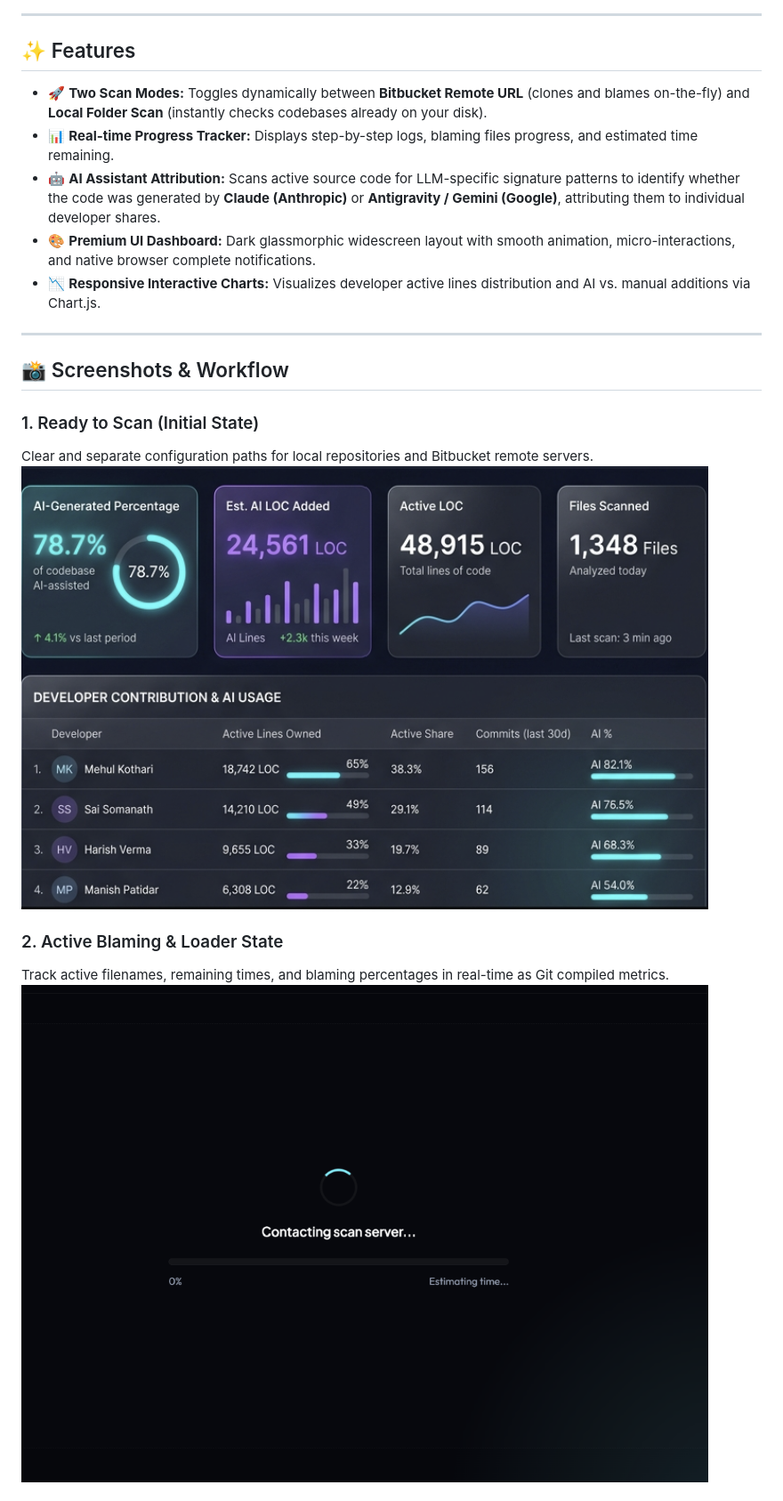
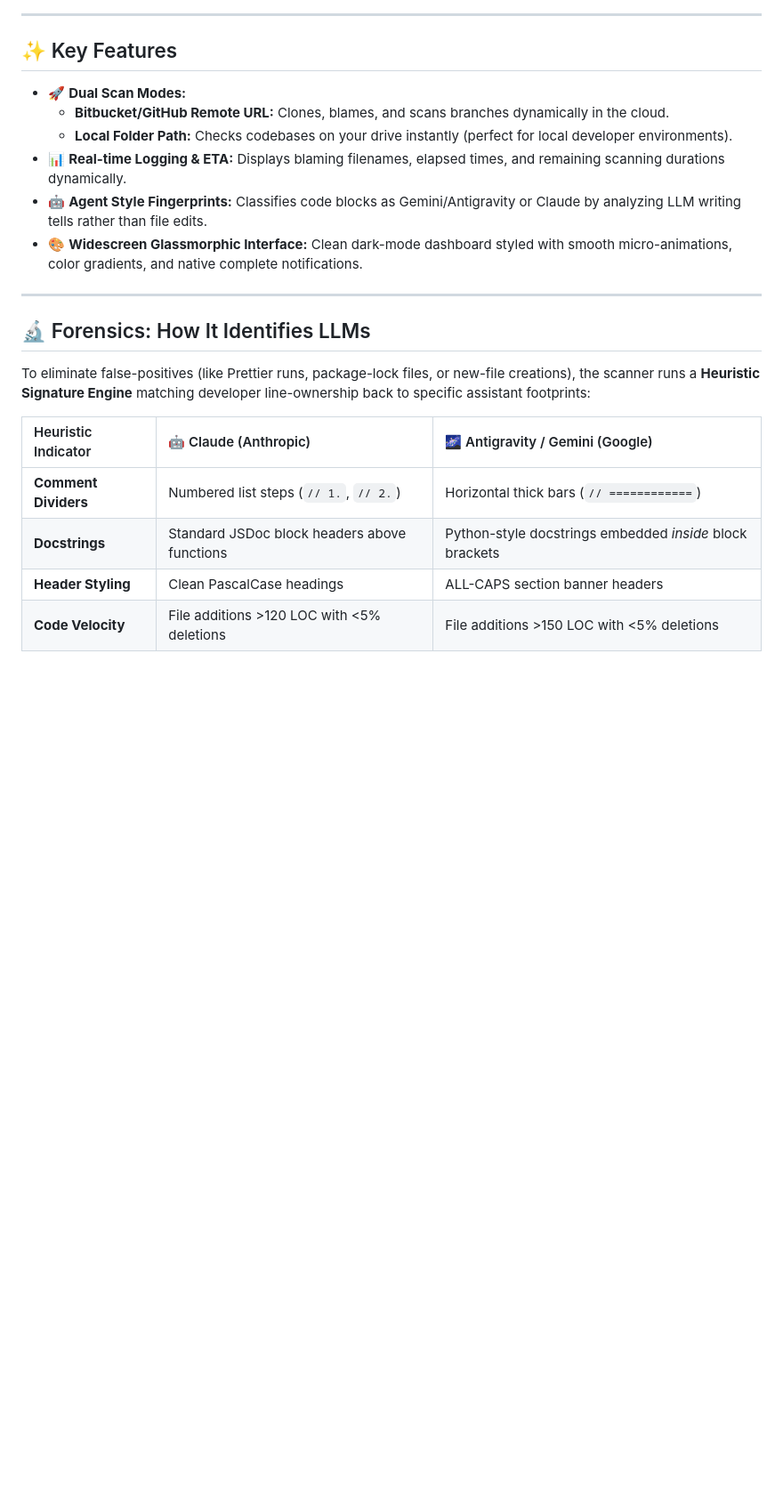
Before and after one commit to mehulk05/ai-code-attribution-tracker, a Markdown page: README.md, the part around one of its changes. Shown at 89% size. Drawn GitHub-style; blank space fills up the shorter version.

```diff
--- a/README.md
+++ b/README.md
@@ -6,22 +27,24 @@ Estimates **what share of a repository's code is AI-generated**, split by **AI A
 
 ---
 
-## ✨ Features
-- 🚀 **Two Scan Modes:** Toggles dynamically between **Bitbucket Remote URL** (clones and blames on-the-fly) and **Local Folder Scan** (instantly checks codebases already on your disk).
-- 📊 **Real-time Progress Tracker:** Displays step-by-step logs, blaming files progress, and estimated time remaining.
-- 🤖 **AI Assistant Attribution:** Scans active source code for LLM-specific signature patterns to identify whether the code was generated by **Claude (Anthropic)** or **Antigravity / Gemini (Google)**, attributing them to individual developer shares.
-- 🎨 **Premium UI Dashboard:** Dark glassmorphic widescreen layout with smooth animation, micro-interactions, and native browser complete notifications.
-- 📉 **Responsive Interactive Charts:** Visualizes developer active lines distribution and AI vs. manual additions via Chart.js.
+## ✨ Key Features
+* 🚀 **Dual Scan Modes:**
+  * **Bitbucket/GitHub Remote URL:** Clones, blames, and scans branches dynamically in the cloud.
+  * **Local Folder Path:** Checks codebases on your drive instantly (perfect for local developer environments).
+* 📊 **Real-time Logging & ETA:** Displays blaming filenames, elapsed times, and remaining scanning durations dynamically.
+* 🤖 **Agent Style Fingerprints:** Classifies code blocks as Gemini/Antigravity or Claude by analyzing LLM writing tells rather than file edits.
+* 🎨 **Widescreen Glassmorphic Interface:** Clean dark-mode dashboard styled with smooth micro-animations, color gradients, and native complete notifications.
 
 ---
 
-## 📸 Screenshots & Workflow
+## 🔬 Forensics: How It Identifies LLMs
 
-### 1. Ready to Scan (Initial State)
-Clear and separate configuration paths for local repositories and Bitbucket remote servers.
-![Initial Setup Interface](./public/initial_preview.png)
+To eliminate false-positives (like Prettier runs, package-lock files, or new-file creations), the scanner runs a **Heuristic Signature Engine** matching developer line-ownership back to specific assistant footprints:
 
-### 2. Active Blaming & Loader State
-Track active filenames, remaining times, and blaming percentages in real-time as Git compiled metrics.
-![Loader State](./public/loader_preview.png)
+| Heuristic Indicator | 🤖 Claude (Anthropic) | 🌌 Antigravity / Gemini (Google) |
+| :--- | :--- | :--- |
+| **Comment Dividers** | Numbered list steps (`// 1.`, `// 2.`) | Horizontal thick bars (`// ============`) |
+| **Docstrings** | Standard JSDoc block headers above functions | Python-style docstrings embedded *inside* block brackets |
+| **Header Styling** | Clean PascalCase headings | ALL-CAPS section banner headers |
+| **Code Velocity** | File additions >120 LOC with <5% deletions | File additions >150 LOC with <5% deletions |
 
```
Also changed, not shown: other parts of README.md (+54 -61 lines).
